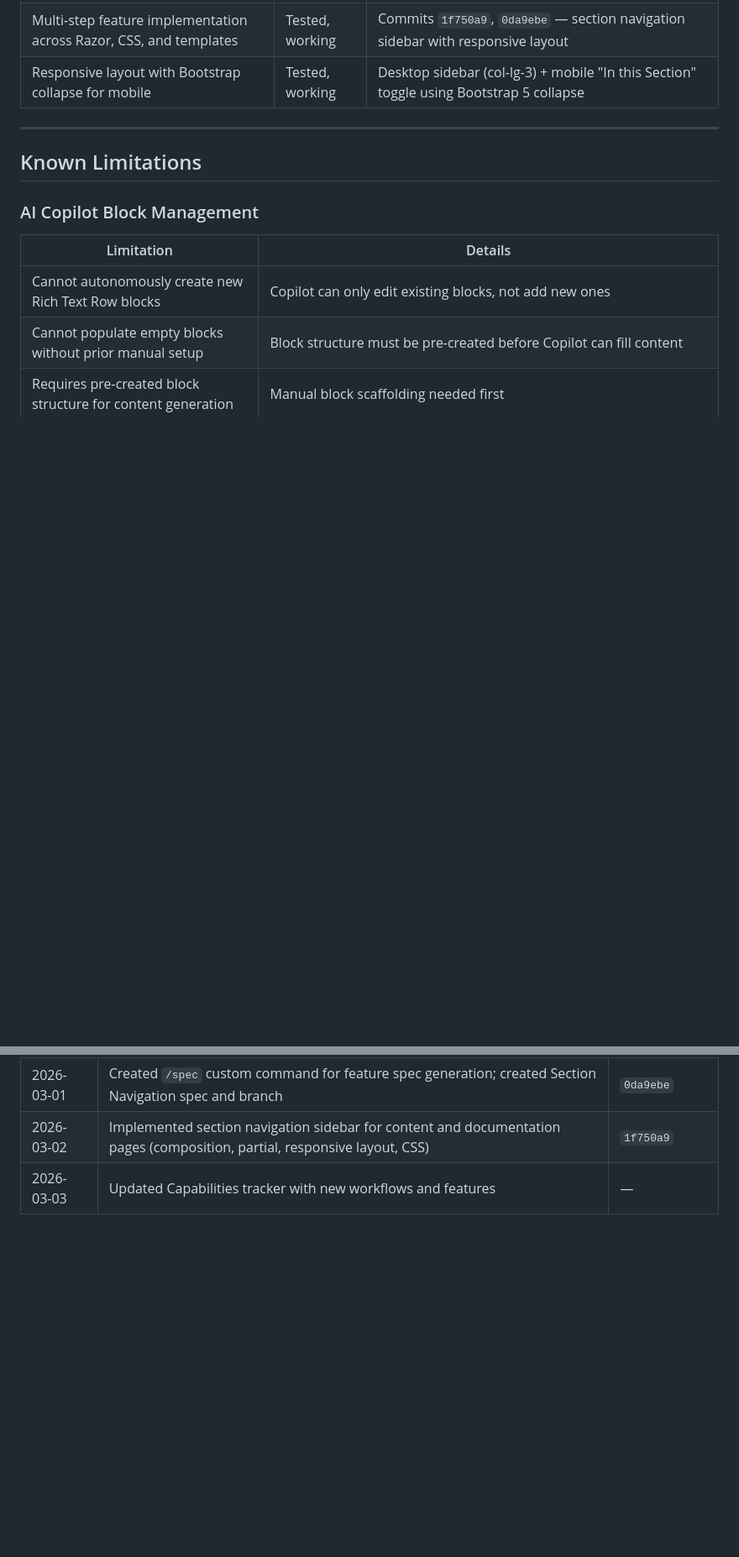
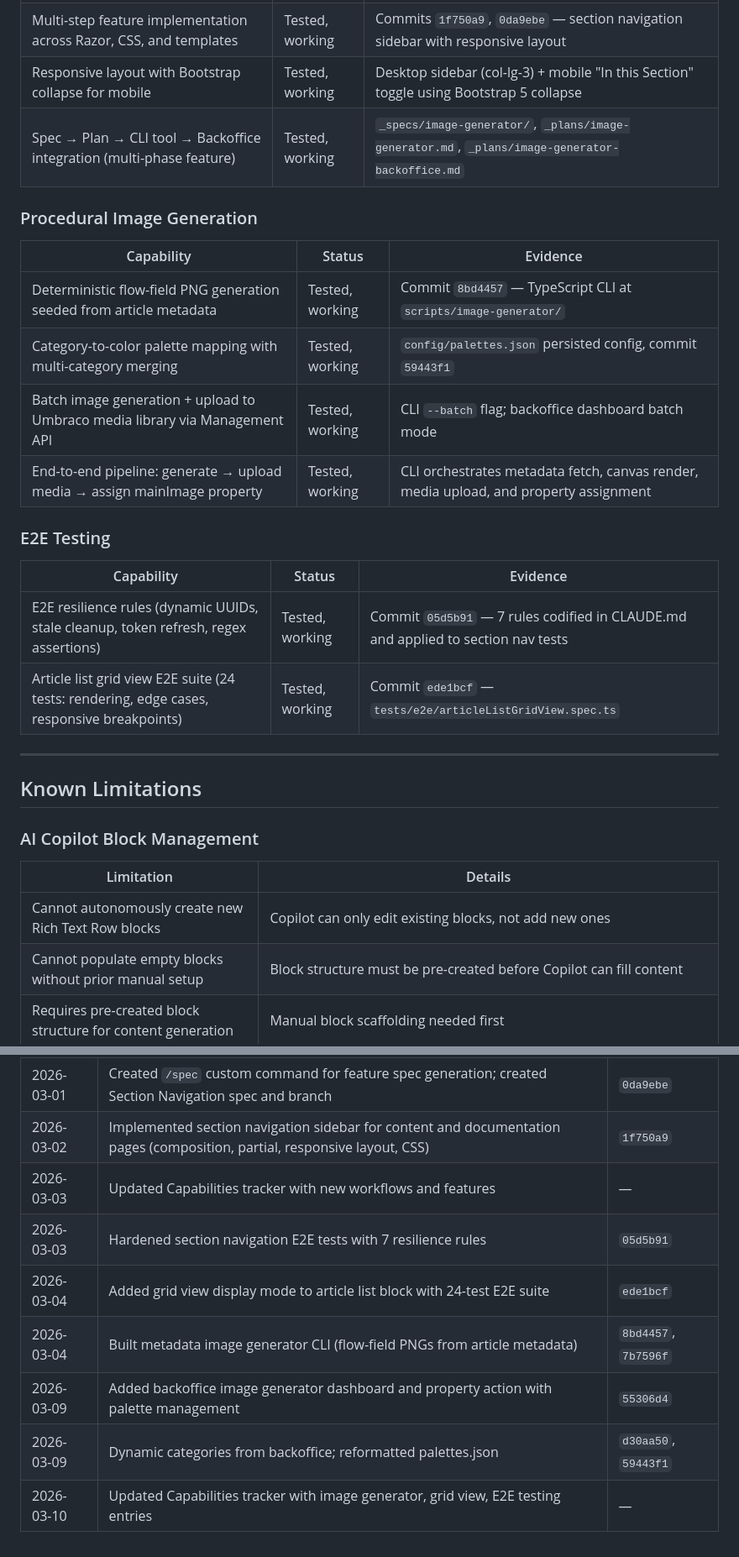
Before and after one commit to robot-denny/ai-sketchlab, a Markdown page: CAPABILITIES.md, 2 parts joined by grey strips. Shown at 84% size. Drawn GitHub-style; blank space fills up the shorter version.

Commit message:
updated capabilities

```diff
--- a/CAPABILITIES.md
+++ b/CAPABILITIES.md
@@ -80,6 +86,23 @@
 | Create composition doc types via Management API scripts | Tested, working | `sectionNavigationControls` composition added to `content` and `documentation` types |
 | Multi-step feature implementation across Razor, CSS, and templates | Tested, working | Commits `1f750a9`, `0da9ebe` — section navigation sidebar with responsive layout |
 | Responsive layout with Bootstrap collapse for mobile | Tested, working | Desktop sidebar (col-lg-3) + mobile "In this Section" toggle using Bootstrap 5 collapse |
+| Spec → Plan → CLI tool → Backoffice integration (multi-phase feature) | Tested, working | `_specs/image-generator/`, `_plans/image-generator.md`, `_plans/image-generator-backoffice.md` |
+
+### Procedural Image Generation
+
+| Capability | Status | Evidence |
+|---|---|---|
+| Deterministic flow-field PNG generation seeded from article metadata | Tested, working | Commit `8bd4457` — TypeScript CLI at `scripts/image-generator/` |
+| Category-to-color palette mapping with multi-category merging | Tested, working | `config/palettes.json` persisted config, commit `59443f1` |
+| Batch image generation + upload to Umbraco media library via Management API | Tested, working | CLI `--batch` flag; backoffice dashboard batch mode |
+| End-to-end pipeline: generate → upload media → assign mainImage property | Tested, working | CLI orchestrates metadata fetch, canvas render, media upload, and property assignment |
+
+### E2E Testing
+
+| Capability | Status | Evidence |
+|---|---|---|
+| E2E resilience rules (dynamic UUIDs, stale cleanup, token refresh, regex assertions) | Tested, working | Commit `05d5b91` — 7 rules codified in CLAUDE.md and applied to section nav tests |
+| Article list grid view E2E suite (24 tests: rendering, edge cases, responsive breakpoints) | Tested, working | Commit `ede1bcf` — `tests/e2e/articleListGridView.spec.ts` |
 
 ---
 
@@ -131,3 +153,9 @@
 | 2026-03-01 | Created `/spec` custom command for feature spec generation; created Section Navigation spec and branch | `0da9ebe` |
 | 2026-03-02 | Implemented section navigation sidebar for content and documentation pages (composition, partial, responsive layout, CSS) | `1f750a9` |
 | 2026-03-03 | Updated Capabilities tracker with new workflows and features | — |
+| 2026-03-03 | Hardened section navigation E2E tests with 7 resilience rules | `05d5b91` |
+| 2026-03-04 | Added grid view display mode to article list block with 24-test E2E suite | `ede1bcf` |
+| 2026-03-04 | Built metadata image generator CLI (flow-field PNGs from article metadata) | `8bd4457`, `7b7596f` |
+| 2026-03-09 | Added backoffice image generator dashboard and property action with palette management | `55306d4` |
+| 2026-03-09 | Dynamic categories from backoffice; reformatted palettes.json | `d30aa50`, `59443f1` |
+| 2026-03-10 | Updated Capabilities tracker with image generator, grid view, E2E testing entries | — |
```
Also changed, not shown: other parts of CAPABILITIES.md (+9 -4 lines).
